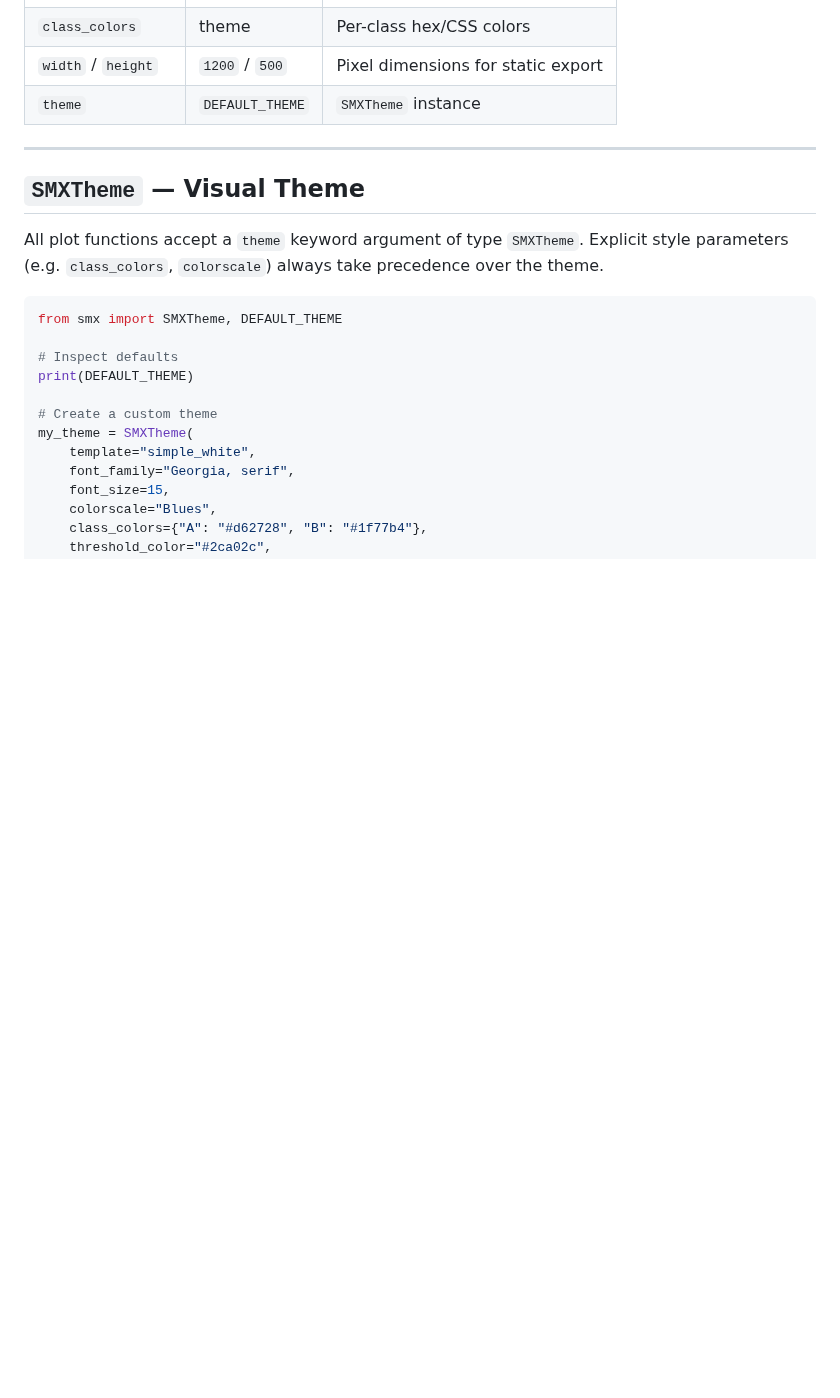
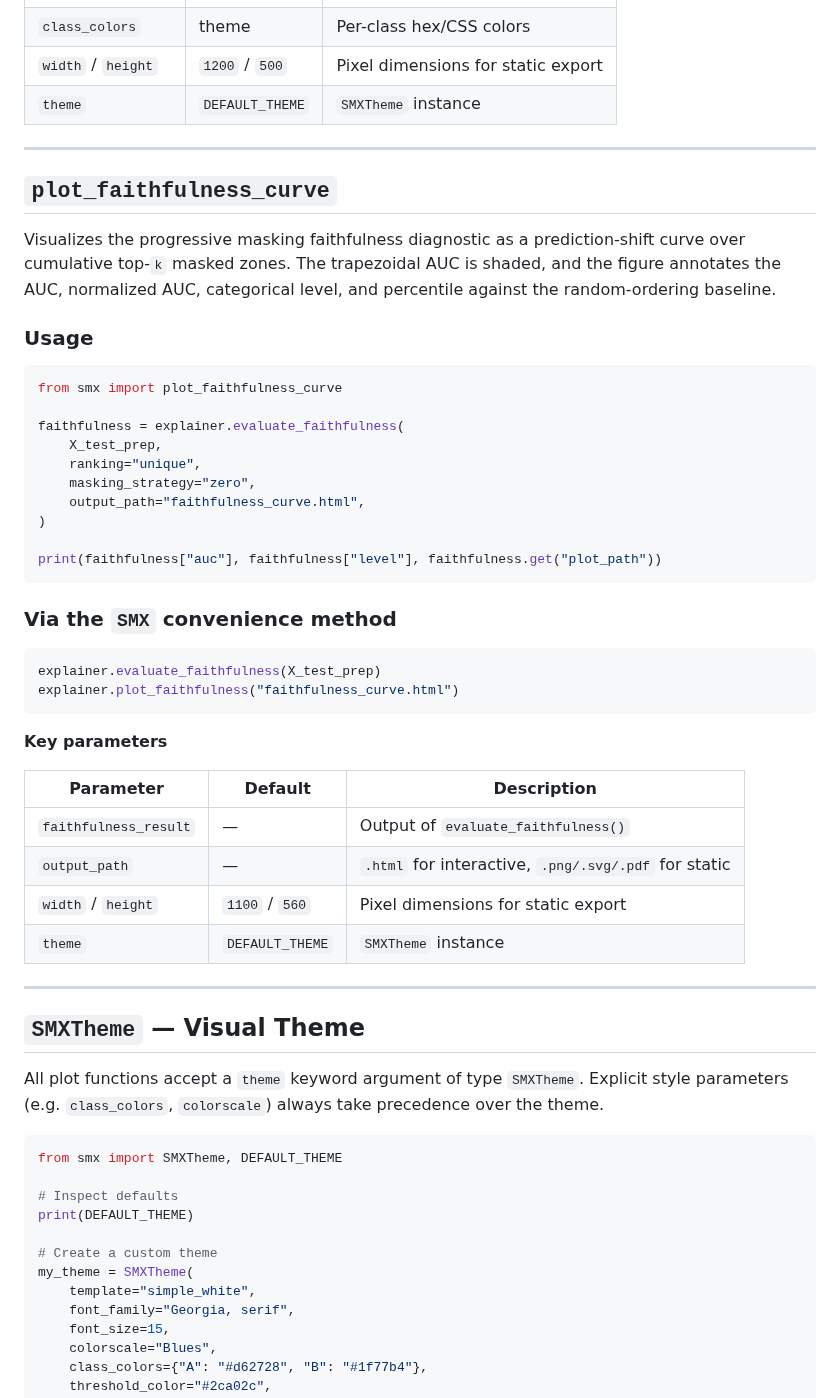
Before and after one commit to joseviniciusr/SMX, a Markdown page: smx/plotting/gallery.md, the part around the change. GitHub-like rendering; blank space fills up the shorter version.

````diff
--- a/smx/plotting/gallery.md
+++ b/smx/plotting/gallery.md
@@ -304,6 +304,46 @@ plot_all_thresholds_overlay(
 
 ---
 
+## `plot_faithfulness_curve`
+
+Visualizes the progressive masking faithfulness diagnostic as a prediction-shift
+curve over cumulative top-`k` masked zones. The trapezoidal AUC is shaded, and
+the figure annotates the AUC, normalized AUC, categorical level, and percentile
+against the random-ordering baseline.
+
+### Usage
+
+```python
+from smx import plot_faithfulness_curve
+
+faithfulness = explainer.evaluate_faithfulness(
+    X_test_prep,
+    ranking="unique",
+    masking_strategy="zero",
+    output_path="faithfulness_curve.html",
+)
+
+print(faithfulness["auc"], faithfulness["level"], faithfulness.get("plot_path"))
+```
+
+### Via the `SMX` convenience method
+
+```python
+explainer.evaluate_faithfulness(X_test_prep)
+explainer.plot_faithfulness("faithfulness_curve.html")
+```
+
+**Key parameters**
+
+| Parameter | Default | Description |
+|---|---|---|
+| `faithfulness_result` | — | Output of `evaluate_faithfulness()` |
+| `output_path` | — | `.html` for interactive, `.png/.svg/.pdf` for static |
+| `width` / `height` | `1100` / `560` | Pixel dimensions for static export |
+| `theme` | `DEFAULT_THEME` | `SMXTheme` instance |
+
+---
+
 ## `SMXTheme` — Visual Theme
 
 All plot functions accept a `theme` keyword argument of type `SMXTheme`.
````
Also changed, not shown: README.md (+10 -1 lines), assets/zone_ranking_over_spectrum.png, 7 other files.
